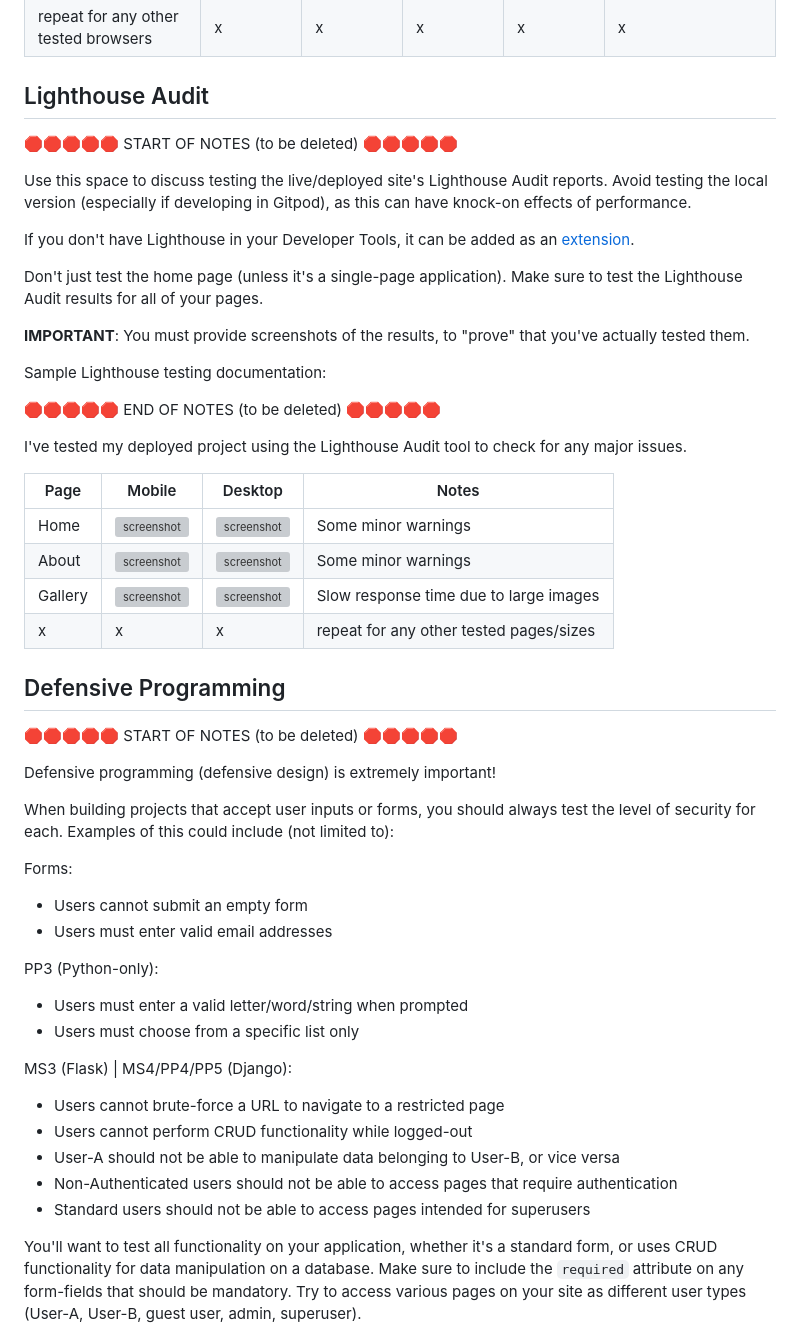
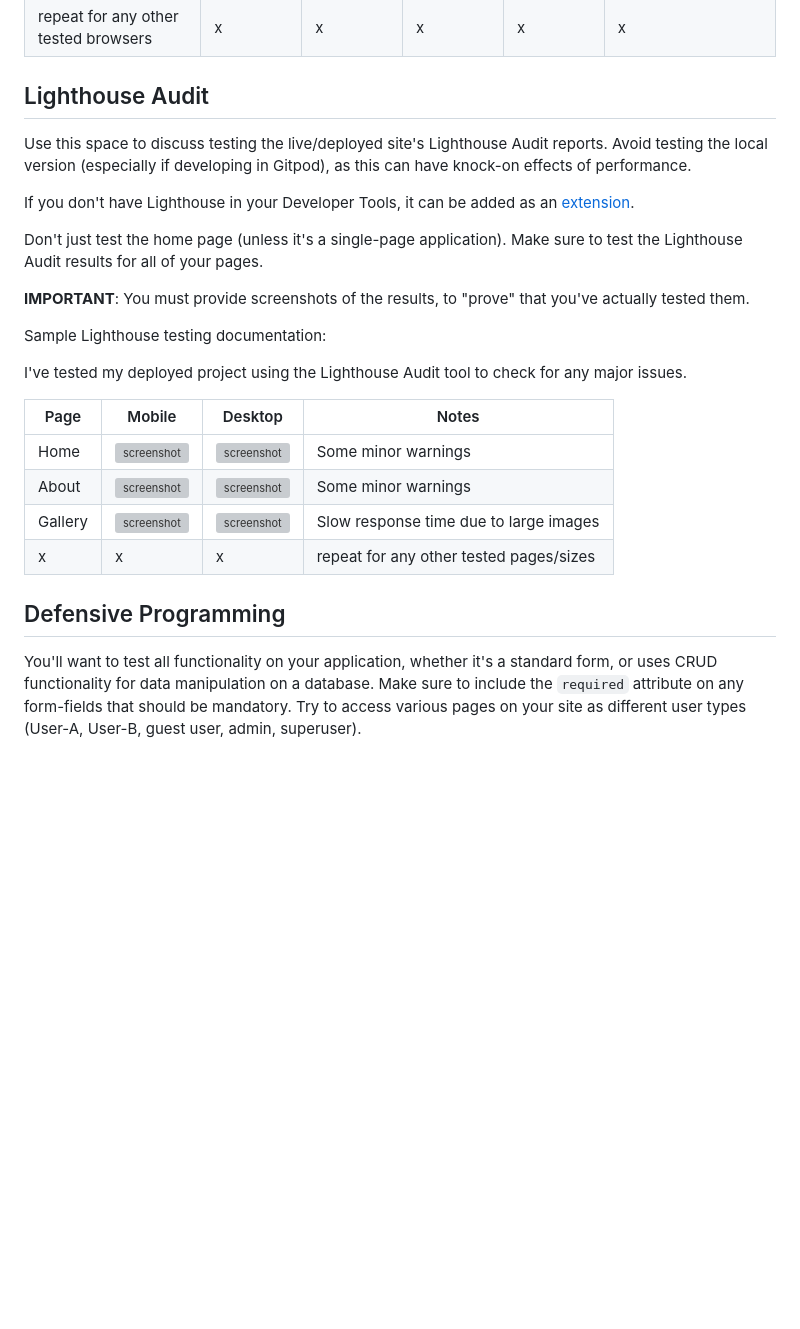
Before and after one commit to RaymondBrien/zombie-bingo, a Markdown page: TESTING.md, the part around one of its changes. GitHub-like rendering; blank space fills up the shorter version; grey boxes are pictures that could not be loaded.

```diff
--- a/TESTING.md
+++ b/TESTING.md
@@ -157,8 +129,6 @@ I've tested my deployed project on multiple devices to check for responsiveness
 
 ## Lighthouse Audit
 
-🛑🛑🛑🛑🛑 START OF NOTES (to be deleted) 🛑🛑🛑🛑🛑
-
 Use this space to discuss testing the live/deployed site's Lighthouse Audit reports.
 Avoid testing the local version (especially if developing in Gitpod), as this can have knock-on effects of performance.
 
@@ -172,8 +142,6 @@ Make sure to test the Lighthouse Audit results for all of your pages.
 
 Sample Lighthouse testing documentation:
 
-🛑🛑🛑🛑🛑 END OF NOTES (to be deleted) 🛑🛑🛑🛑🛑
-
 I've tested my deployed project using the Lighthouse Audit tool to check for any major issues.
 
 | Page | Mobile | Desktop | Notes |
@@ -184,28 +152,17 @@ I've tested my deployed project using the Lighthouse Audit tool to check for any
 | x | x | x | repeat for any other tested pages/sizes |
 
 ## Defensive Programming
-
-🛑🛑🛑🛑🛑 START OF NOTES (to be deleted) 🛑🛑🛑🛑🛑
-
+<!--
 Defensive programming (defensive design) is extremely important!
 
 When building projects that accept user inputs or forms, you should always test the level of security for each.
 Examples of this could include (not limited to):
 
-Forms:
-- Users cannot submit an empty form
-- Users must enter valid email addresses
-
 PP3 (Python-only):
 - Users must enter a valid letter/word/string when prompted
-- Users must choose from a specific list only
+- Users must choose from a specific list only -->
 
-MS3 (Flask) | MS4/PP4/PP5 (Django):
-- Users cannot brute-force a URL to navigate to a restricted page
-- Users cannot perform CRUD functionality while logged-out
-- User-A should not be able to manipulate data belonging to User-B, or vice versa
-- Non-Authenticated users should not be able to access pages that require authentication
-- Standard users should not be able to access pages intended for superusers
+
 
 You'll want to test all functionality on your application, whether it's a standard form,
 or uses CRUD functionality for data manipulation on a database.
```
Also changed, not shown: other parts of TESTING.md (+13 -41 lines).
